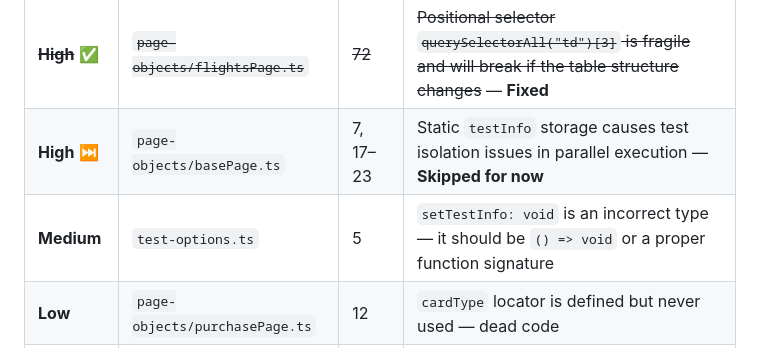
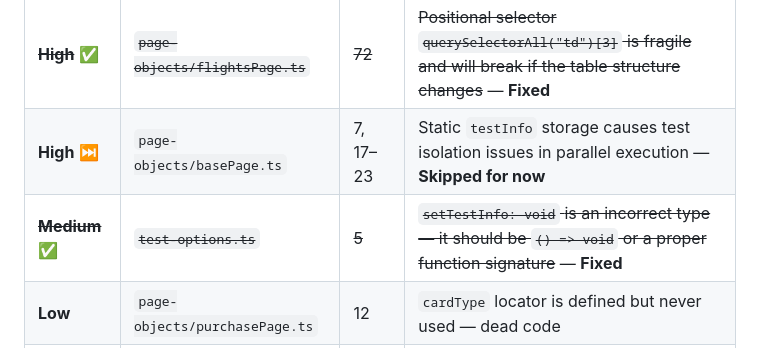
Before and after one commit to rotemsi1/playwright-demo-rotem, a Markdown page: CODE_REVIEW.md, the part around one of its changes. Drawn GitHub-style.

Commit message:
Marked another fix as "Done" in the code review file and generated improvements file

```diff
--- a/CODE_REVIEW.md
+++ b/CODE_REVIEW.md
@@ -24,7 +24,7 @@ The project follows a Page Object Model (POM) structure for automating the Blaze
 | ~~**Critical**~~ ✅ | ~~`page-objects/purchasePage.ts`~~ | ~~46~~ | ~~`faker.date.past()` generates a past year for card expiration — should be `faker.date.future()`~~ — **Fixed** |
 | ~~**High**~~ ✅ | ~~`page-objects/flightsPage.ts`~~ | ~~72~~ | ~~Positional selector `querySelectorAll("td")[3]` is fragile and will break if the table structure changes~~ — **Fixed** |
 | **High** ⏭️ | `page-objects/basePage.ts` | 7, 17–23 | Static `testInfo` storage causes test isolation issues in parallel execution — **Skipped for now** |
-| **Medium** | `test-options.ts` | 5 | `setTestInfo: void` is an incorrect type — it should be `() => void` or a proper function signature |
+| ~~**Medium**~~ ✅ | ~~`test-options.ts`~~ | ~~5~~ | ~~`setTestInfo: void` is an incorrect type — it should be `() => void` or a proper function signature~~ — **Fixed** |
 | **Low** | `page-objects/purchasePage.ts` | 12 | `cardType` locator is defined but never used — dead code |
 | **Low** | `page-objects/flightsPage.ts` | 69 | Magic number `1440` should be extracted into a named constant: `const MINUTES_PER_DAY = 1440` |
 | **Low** | `page-objects/flightsPage.ts` | 69 | Grammatical error in comment: `"There 1440 minutes"` → `"There are 1440 minutes"` |
```
Also changed, not shown: other parts of CODE_REVIEW.md (+1 -1 lines), IMPROVEMENTS.md (added, +278 -0 lines).
